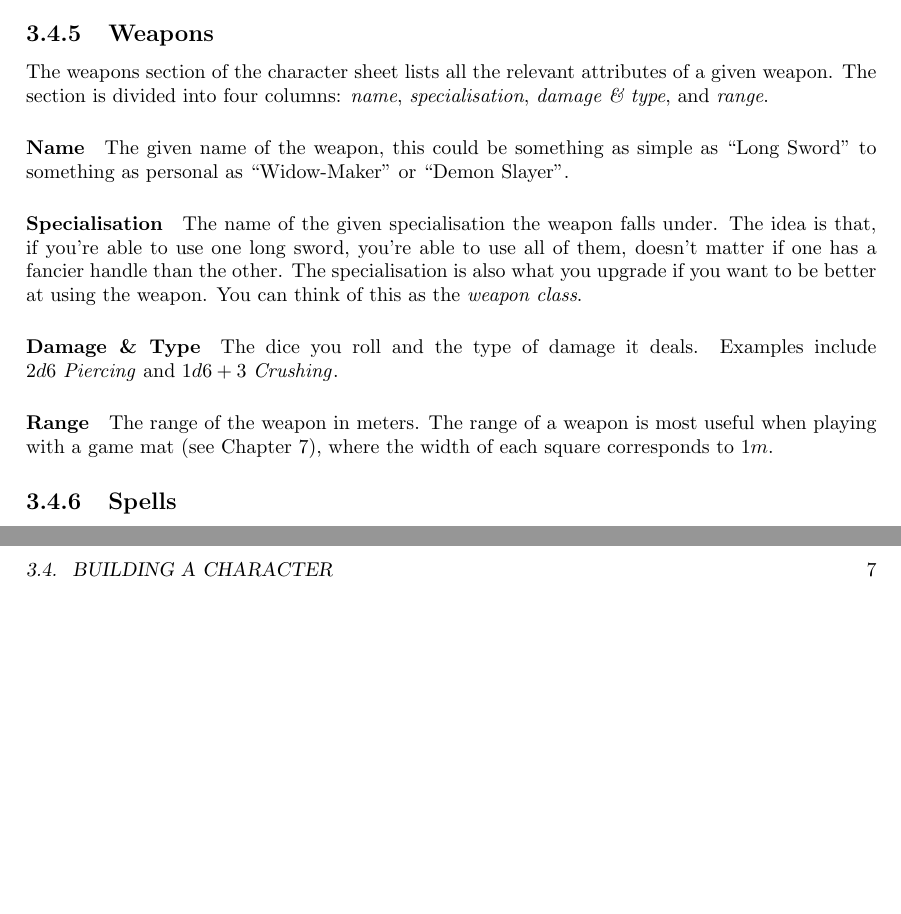
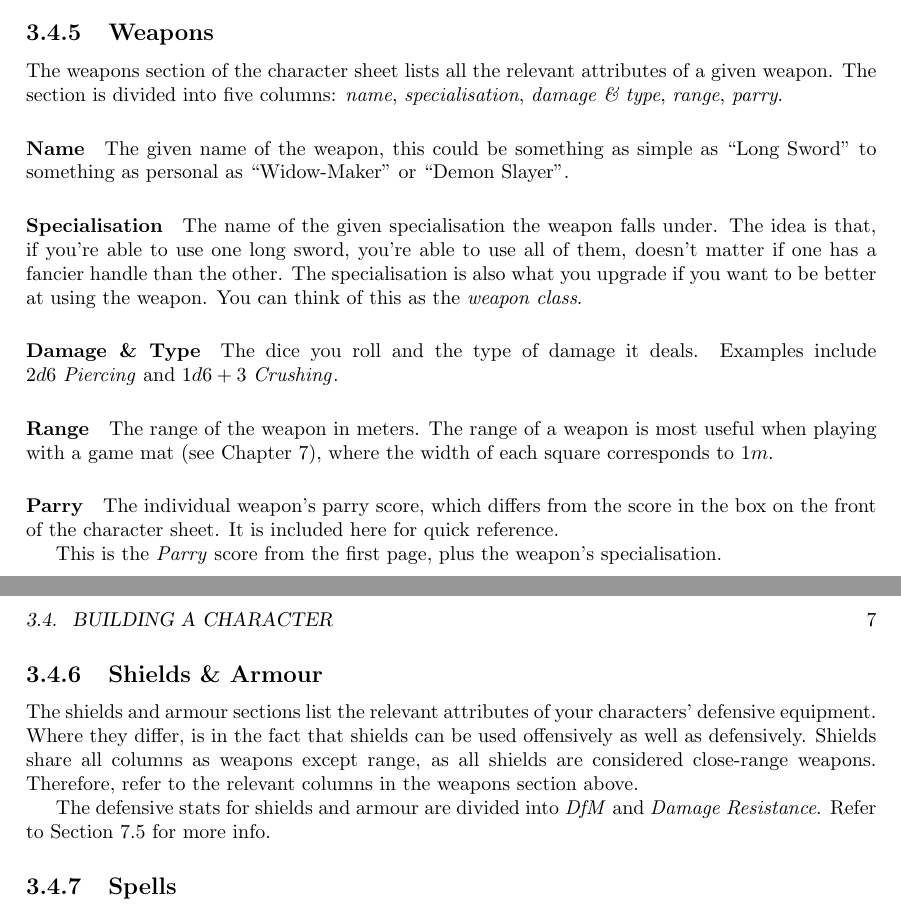
Before and after one commit to ElectricCoffee/SirenRPG, a LaTeX thesis (src/main.tex, which reads src/chapters/character-creation.tex): two parts of pages 14 and 15 of 59, joined at a grey line, cut so that both start at the same text, the shorter picture padded with empty space. Compiled offline with pdfLaTeX.

Commit message:
reflect character sheet changes in character creation

```diff
--- a/src/chapters/character-creation.tex
+++ b/src/chapters/character-creation.tex
@@ -73,7 +73,7 @@ You can read more about exploits in Chapter~\ref{chap:exploits}.
 
 \subsection{Weapons}
 The weapons section of the character sheet lists all the relevant attributes of a given weapon.
-The section is divided into four columns: \textit{name}, \textit{specialisation}, \textit{damage \& type}, and \textit{range}.
+The section is divided into five columns: \textit{name}, \textit{specialisation}, \textit{damage \& type}, \textit{range}, \textit{parry}.
 
 \paragraph{Name} The given name of the weapon, this could be something as simple as ``Long Sword'' to something as personal as ``Widow-Maker'' or ``Demon Slayer''.
 
@@ -87,6 +87,20 @@ Examples include $2d6\ \mathit{Piercing}$ and $1d6+3\ \mathit{Crushing}$.
 
 \paragraph{Range} The range of the weapon in meters.
 The range of a weapon is most useful when playing with a game mat (see Chapter~\ref{chap:combat}), where the width of each square corresponds to $1m$.
+
+\paragraph{Parry} The individual weapon's parry score, which differs from the score in the box on the front of the character sheet.
+It is included here for quick reference.
+
+This is the \textit{Parry} score from the first page, plus the weapon's specialisation.
+
+\subsection{Shields \& Armour}
+The shields and armour sections list the relevant attributes of your characters' defensive equipment.
+Where they differ, is in the fact that shields can be used offensively as well as defensively.
+Shields share all columns as weapons except range, as all shields are considered close-range weapons.
+Therefore, refer to the relevant columns in the weapons section above.
+
+The defensive stats for shields and armour are divided into \textit{DfM} and \textit{Damage Resistance}.
+Refer to Section~\ref{sec:defence} for more info.
 
 \subsection{Spells}
 The spell section lists the spells your character knows and is able to use.
```
